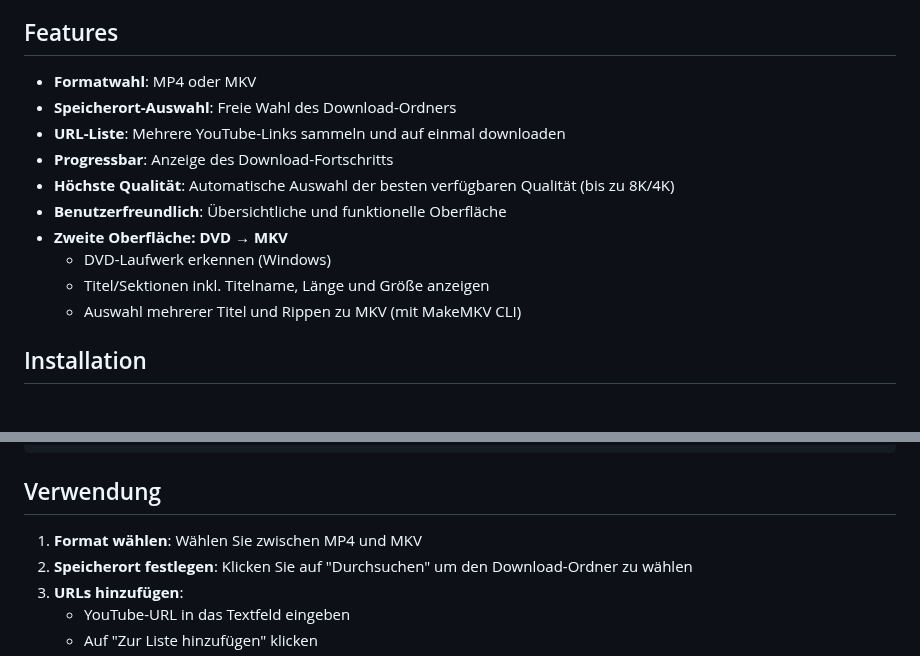
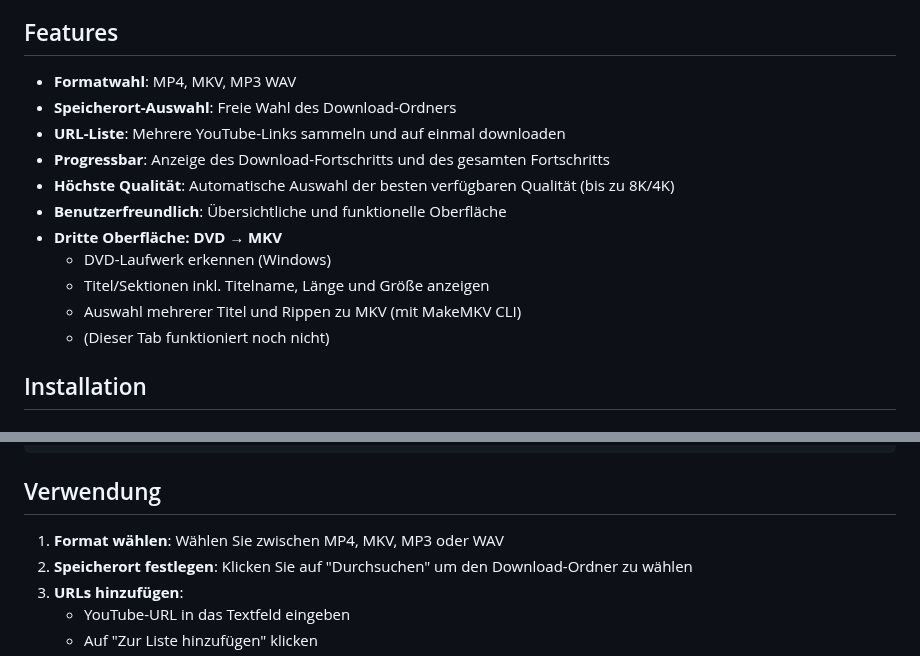
Before and after one commit to B3Crazy/MediathekManagement-Tool, a Markdown page: README.md, 2 parts joined by grey strips. Drawn GitHub-style.

```diff
--- a/README.md
+++ b/README.md
@@ -6,16 +6,17 @@ Eine einfache GUI-Anwendung mit zwei Oberflächen (Tabs):
 
 ## Features
 
-- **Formatwahl**: MP4 oder MKV
+- **Formatwahl**: MP4, MKV, MP3 WAV
 - **Speicherort-Auswahl**: Freie Wahl des Download-Ordners
 - **URL-Liste**: Mehrere YouTube-Links sammeln und auf einmal downloaden
-- **Progressbar**: Anzeige des Download-Fortschritts
+- **Progressbar**: Anzeige des Download-Fortschritts und des gesamten Fortschritts
 - **Höchste Qualität**: Automatische Auswahl der besten verfügbaren Qualität (bis zu 8K/4K)
 - **Benutzerfreundlich**: Übersichtliche und funktionelle Oberfläche
-- **Zweite Oberfläche: DVD → MKV**
+- **Dritte Oberfläche: DVD → MKV**
    - DVD-Laufwerk erkennen (Windows)
    - Titel/Sektionen inkl. Titelname, Länge und Größe anzeigen
    - Auswahl mehrerer Titel und Rippen zu MKV (mit MakeMKV CLI)
+   - (Dieser Tab funktioniert noch nicht)
 
 ## Installation
 
@@ -41,7 +42,7 @@ python youtube_downloader.py
 
 ## Verwendung
 
-1. **Format wählen**: Wählen Sie zwischen MP4 und MKV
+1. **Format wählen**: Wählen Sie zwischen MP4, MKV, MP3 oder WAV
 2. **Speicherort festlegen**: Klicken Sie auf "Durchsuchen" um den Download-Ordner zu wählen
 3. **URLs hinzufügen**:
    - YouTube-URL in das Textfeld eingeben
```
